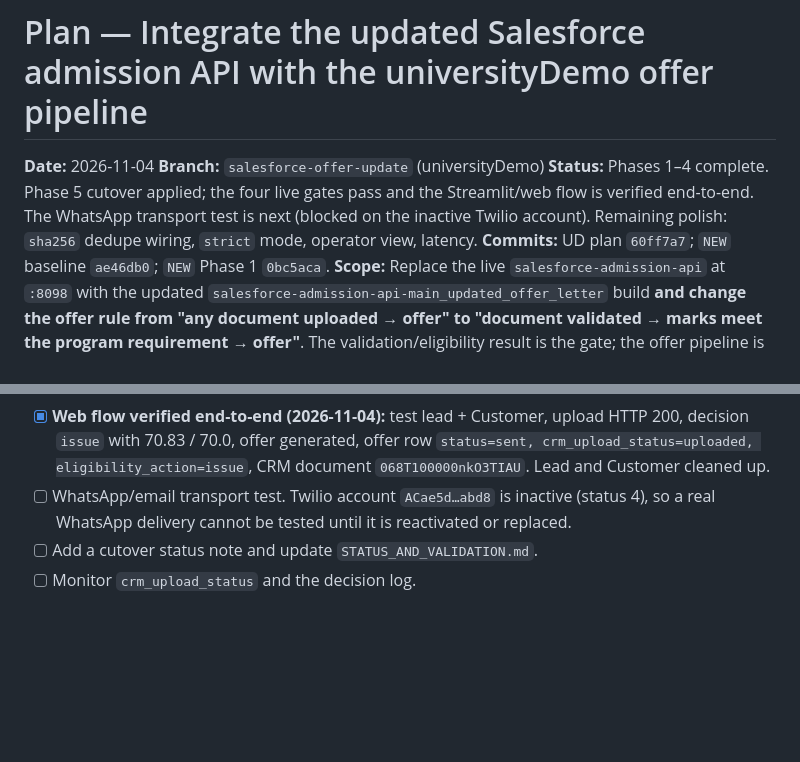
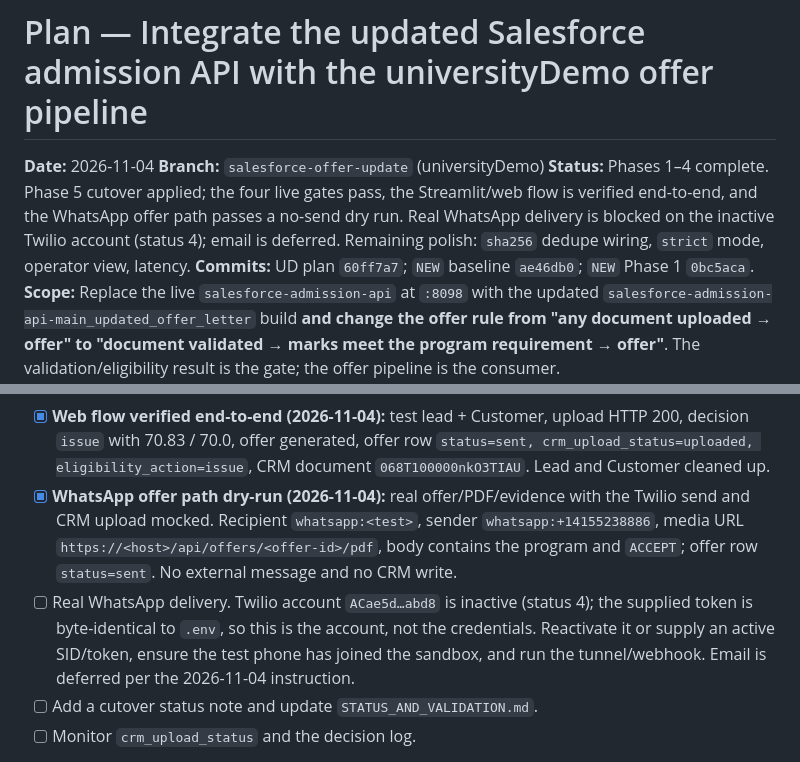
Before and after one commit to gsachin/aichatagent, a Markdown page: doc/salesforce/PLAN_2026-11-04_UPDATED_OFFER_LETTER_API.md, 2 parts joined by grey strips. Drawn GitHub-style; blank space fills up the shorter version.

Commit message:
docs(salesforce): record the Streamlit flow and WhatsApp dry run
- Streamlit/web flow verified end-to-end with evidence and CRM upload
- WhatsApp offer path dry-run verified; real delivery blocked on Twilio status 4
- email deferred per the 2026-11-04 instruction

Co-Authored-By: Claude Code <noreply@anthropic.com>

```diff
--- a/doc/salesforce/PLAN_2026-11-04_UPDATED_OFFER_LETTER_API.md
+++ b/doc/salesforce/PLAN_2026-11-04_UPDATED_OFFER_LETTER_API.md
@@ -2,10 +2,10 @@
 
 **Date:** 2026-11-04
 **Branch:** `salesforce-offer-update` (universityDemo)
-**Status:** Phases 1–4 complete. Phase 5 cutover applied; the four live gates pass and the
-Streamlit/web flow is verified end-to-end. The WhatsApp transport test is next (blocked on the
-inactive Twilio account). Remaining polish: `sha256` dedupe wiring, `strict` mode, operator view,
-latency.
+**Status:** Phases 1–4 complete. Phase 5 cutover applied; the four live gates pass, the
+Streamlit/web flow is verified end-to-end, and the WhatsApp offer path passes a no-send dry run.
+Real WhatsApp delivery is blocked on the inactive Twilio account (status 4); email is deferred.
+Remaining polish: `sha256` dedupe wiring, `strict` mode, operator view, latency.
 **Commits:** UD plan `60ff7a7`; `NEW` baseline `ae46db0`; `NEW` Phase 1 `0bc5aca`.
 **Scope:** Replace the live `salesforce-admission-api` at `:8098` with the updated
 `salesforce-admission-api-main_updated_offer_letter` build **and change the offer rule from
@@ -897,8 +897,14 @@ Done:
       decision `issue` with 70.83 / 70.0, offer generated, offer row
       `status=sent, crm_upload_status=uploaded, eligibility_action=issue`, CRM document
       `068T100000nkO3TIAU`. Lead and Customer cleaned up.
-- [ ] WhatsApp/email transport test. Twilio account `ACae5d…abd8` is inactive (status 4), so a real
-      WhatsApp delivery cannot be tested until it is reactivated or replaced.
+- [x] **WhatsApp offer path dry-run (2026-11-04):** real offer/PDF/evidence with the Twilio send
+      and CRM upload mocked. Recipient `whatsapp:<test>`, sender `whatsapp:+14155238886`, media URL
+      `https://<host>/api/offers/<offer-id>/pdf`, body contains the program and `ACCEPT`; offer row
+      `status=sent`. No external message and no CRM write.
+- [ ] Real WhatsApp delivery. Twilio account `ACae5d…abd8` is inactive (status 4); the supplied
+      token is byte-identical to `.env`, so this is the account, not the credentials. Reactivate it
+      or supply an active SID/token, ensure the test phone has joined the sandbox, and run the
+      tunnel/webhook. Email is deferred per the 2026-11-04 instruction.
 - [ ] Add a cutover status note and update `STATUS_AND_VALIDATION.md`.
 - [ ] Monitor `crm_upload_status` and the decision log.
 
```
